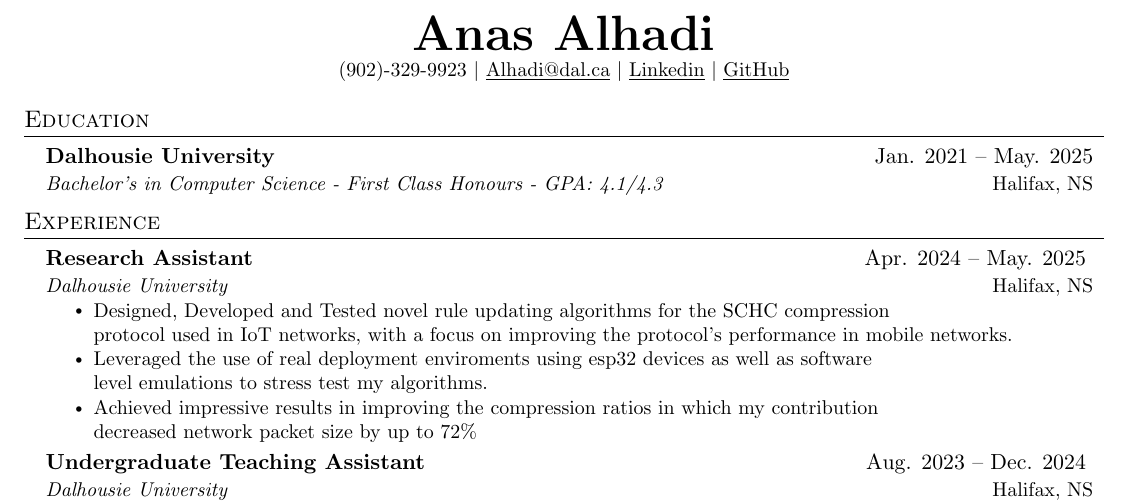
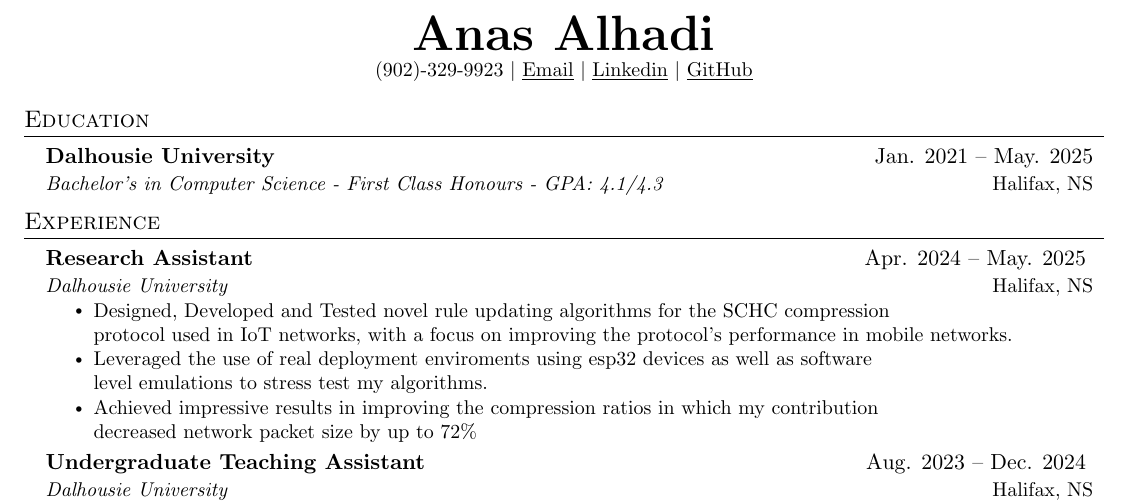
Before and after one commit to pthread-me/resume, a LaTeX CV (resume.tex): part of the page, cut so that both start at the same text. Compiled offline with pdfLaTeX.

Commit message:
updated email

```diff
--- a/resume.tex
+++ b/resume.tex
@@ -90,7 +90,7 @@
 
 \begin{center}
     \textbf{\Huge Anas Alhadi} \\ \vspace{1pt}
-		\small (902)-329-9923 $|$ \label{contact_info}\href{mailto:Alhadi@dal.ca}{\underline{Alhadi@dal.ca}} $|$
+		\small (902)-329-9923 $|$ \label{contact_info}\href{mailto:anas.n.alhadi@outlook.com}{\underline{Email}} $|$
     \href{https://linkedin.com/in/anas-alhadi}{\underline{Linkedin}}
 $|$
     \href{https://github.com/pthread-me}{\underline{GitHub}}
```
Also changed, not shown: resume.pdf.
